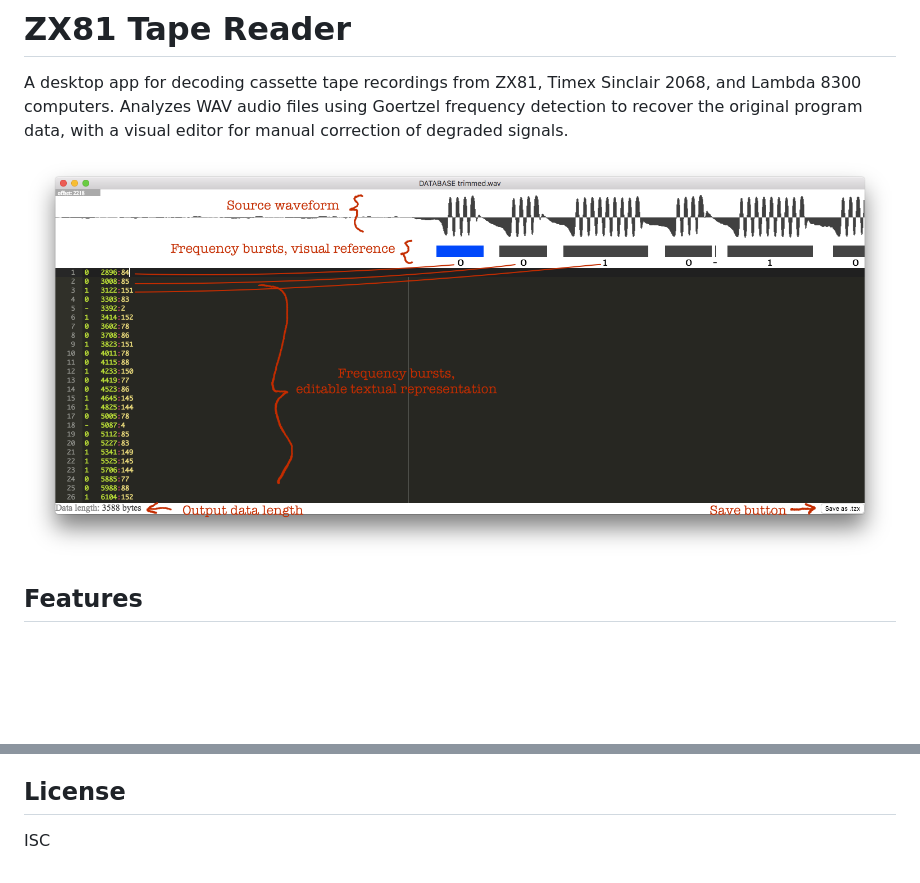
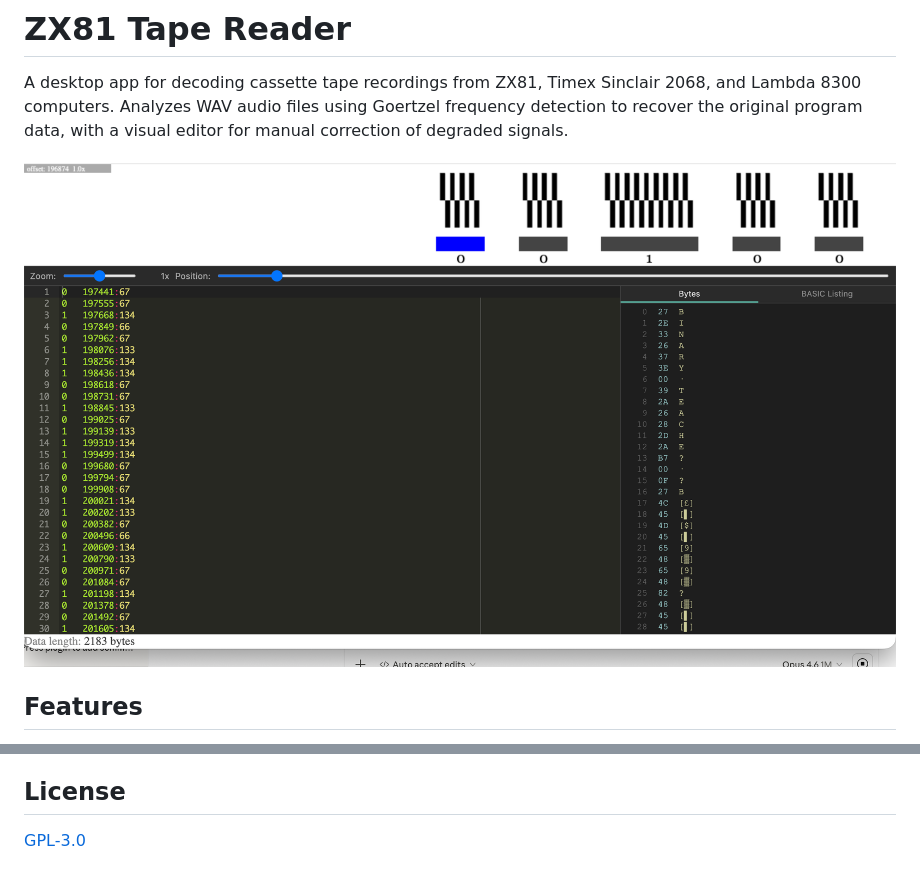
Before and after one commit to factus10/ZX81-Tape-Reader, a Markdown page: README.md, 2 parts joined by grey strips. Drawn GitHub-style; pictures changed too: README/screenshot.png (added); blank space fills up the shorter version.

Commit message:
Switch to GPL-3.0 license, update screenshot
- Add GPL-3.0 LICENSE file
- Update license references in README and package.json
- Replace old screenshot with current app showing waveform,
  zoom controls, byte panel, and BASIC listing tabs

Co-Authored-By: Claude Opus 4.6 (1M context) <noreply@anthropic.com>

```diff
--- a/README.md
+++ b/README.md
@@ -2,7 +2,7 @@
 
 A desktop app for decoding cassette tape recordings from ZX81, Timex Sinclair 2068, and Lambda 8300 computers. Analyzes WAV audio files using Goertzel frequency detection to recover the original program data, with a visual editor for manual correction of degraded signals.
 
-![Editor window](README/editor_window.png)
+![ZX81 Tape Reader](README/screenshot.png)
 
 ## Features
 
@@ -116,4 +116,4 @@ This fork by [David Anderson](https://github.com/factus10) modernizes the app wi
 
 ## License
 
-ISC
+[GPL-3.0](LICENSE)
```
Also changed, not shown: 2 other files.
